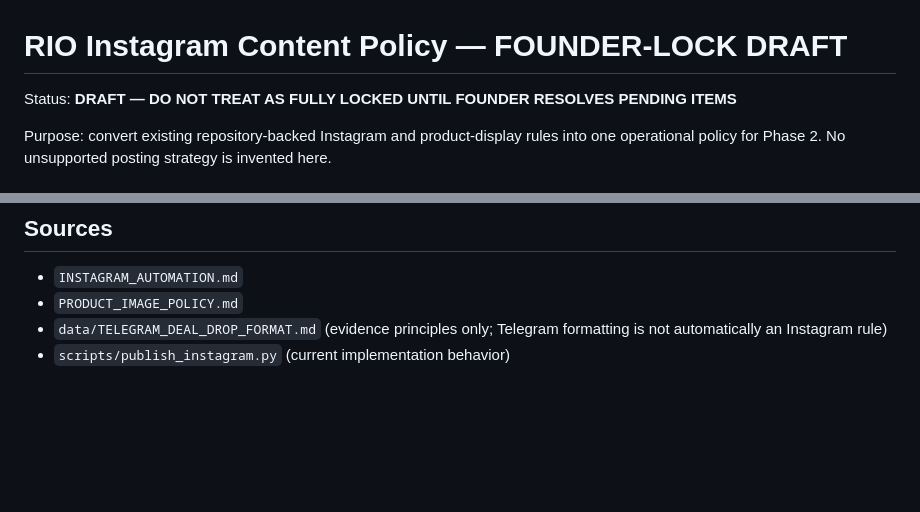
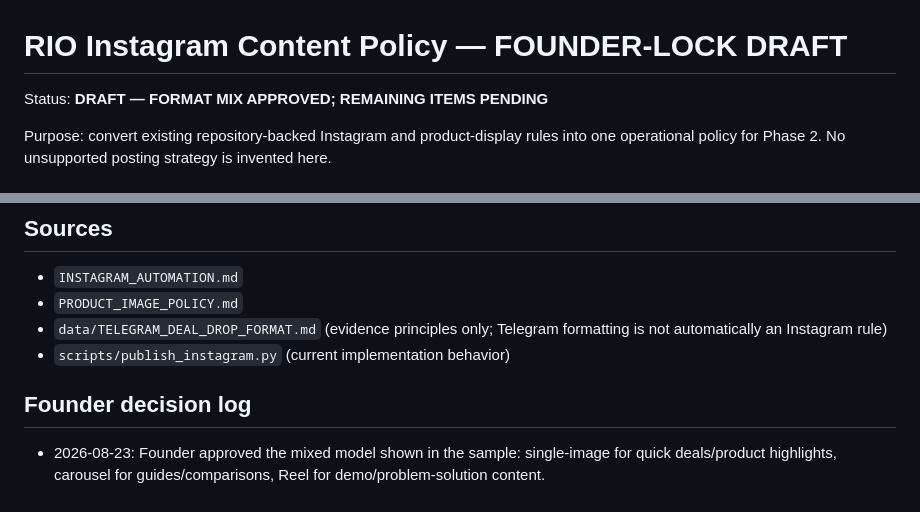
Before and after one commit to optimusprime2026vol1/rio-affiliate-engine-V2, a Markdown page: data/INSTAGRAM_CONTENT_POLICY_DRAFT.md, 2 parts joined by grey strips. Rendered like a GitHub page; blank space fills up the shorter version.

```diff
--- a/data/INSTAGRAM_CONTENT_POLICY_DRAFT.md
+++ b/data/INSTAGRAM_CONTENT_POLICY_DRAFT.md
@@ -1,6 +1,6 @@
 # RIO Instagram Content Policy — FOUNDER-LOCK DRAFT
 
-Status: **DRAFT — DO NOT TREAT AS FULLY LOCKED UNTIL FOUNDER RESOLVES PENDING ITEMS**
+Status: **DRAFT — FORMAT MIX APPROVED; REMAINING ITEMS PENDING**
 
 Purpose: convert existing repository-backed Instagram and product-display rules into one operational policy for Phase 2. No unsupported posting strategy is invented here.
 
@@ -81,3 +117,6 @@ Do not expand Instagram autonomous publishing until Sections 7 and 8 are resolve
 - `PRODUCT_IMAGE_POLICY.md`
 - `data/TELEGRAM_DEAL_DROP_FORMAT.md` (evidence principles only; Telegram formatting is not automatically an Instagram rule)
 - `scripts/publish_instagram.py` (current implementation behavior)
+
+## Founder decision log
+- 2026-08-23: Founder approved the mixed model shown in the sample: single-image for quick deals/product highlights, carousel for guides/comparisons, Reel for demo/problem-solution content.
```
Also changed, not shown: other parts of data/INSTAGRAM_CONTENT_POLICY_DRAFT.md (+51 -15 lines).
